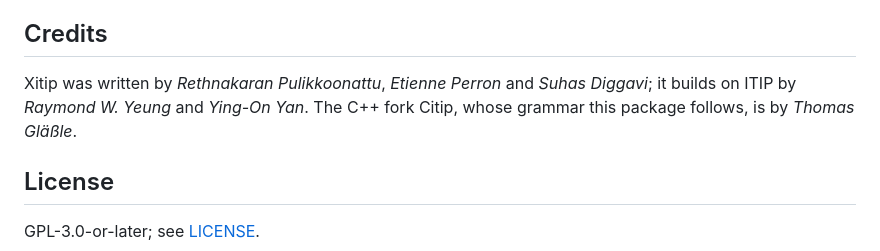
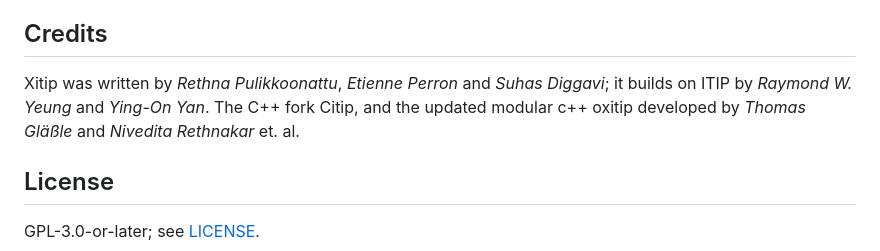
Before and after one commit to geekymode/Xitip.jl, a Markdown page: README.md, the part around the change. Drawn GitHub-style.

Commit message:
Update the credits
Xitip was written by Rethna Pulikkoonattu, Etienne Perron and Suhas
Diggavi; it builds on ITIP by Raymond W. Yeung and Ying-On Yan. The C++
fork Citip, and the updated modular c++ oxitip developed by Thomas Gläßle
and Nivedita Rethnakar et. al.

Co-Authored-By: Claude Opus 5 (1M context) <noreply@anthropic.com>

```diff
--- a/README.md
+++ b/README.md
@@ -253,10 +253,10 @@ Where a TeX installation is available, the generated LaTeX is compiled with
 
 ## Credits
 
-Xitip was written by *Rethnakaran Pulikkoonattu*, *Etienne Perron* and
-*Suhas Diggavi*; it builds on ITIP by *Raymond W. Yeung* and *Ying-On Yan*.
-The C++ fork Citip, whose grammar this package follows, is by *Thomas
-Gläßle*.
+Xitip was written by *Rethna Pulikkoonattu*, *Etienne Perron* and *Suhas
+Diggavi*; it builds on ITIP by *Raymond W. Yeung* and *Ying-On Yan*. The
+C++ fork Citip, and the updated modular c++ oxitip developed by *Thomas
+Gläßle* and *Nivedita Rethnakar* et. al.
 
 ## License
 
```
